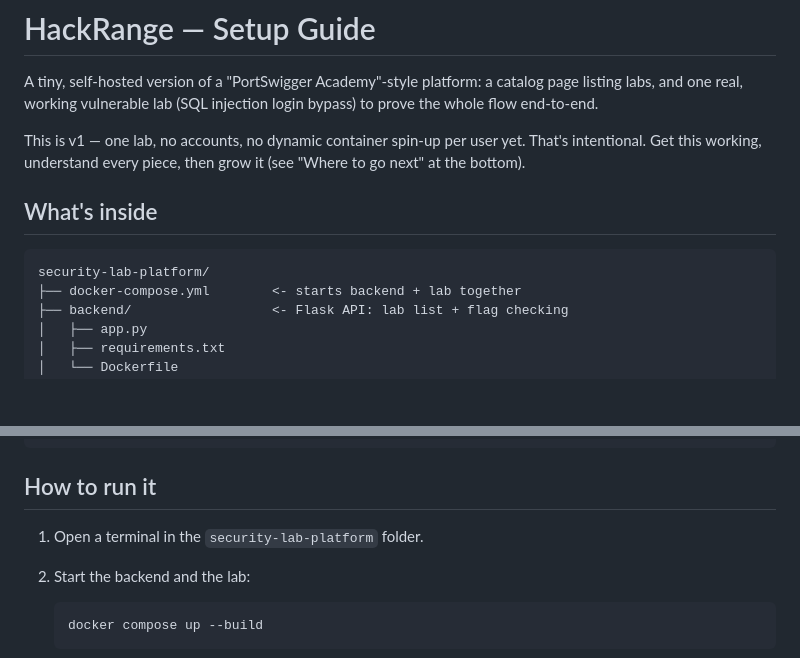
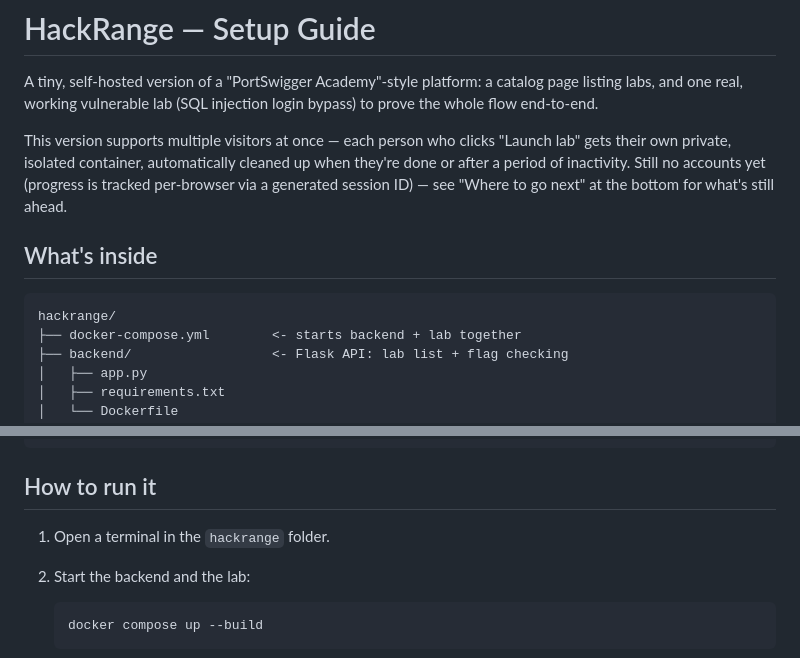
Before and after one commit to Cy5ec-rhythm/hackrange, a Markdown page: README_SETUP.md, 2 parts joined by grey strips. GitHub-like rendering; blank space fills up the shorter version.

````diff
--- a/README_SETUP.md
+++ b/README_SETUP.md
@@ -4,14 +4,16 @@ A tiny, self-hosted version of a "PortSwigger Academy"-style platform:
 a catalog page listing labs, and one real, working vulnerable lab
 (SQL injection login bypass) to prove the whole flow end-to-end.
 
-This is v1 — one lab, no accounts, no dynamic container spin-up per
-user yet. That's intentional. Get this working, understand every
-piece, then grow it (see "Where to go next" at the bottom).
+This version supports multiple visitors at once — each person who clicks
+"Launch lab" gets their own private, isolated container, automatically
+cleaned up when they're done or after a period of inactivity. Still no
+accounts yet (progress is tracked per-browser via a generated session ID)
+— see "Where to go next" at the bottom for what's still ahead.
 
 ## What's inside
 
 ```
-security-lab-platform/
+hackrange/
 ├── docker-compose.yml        <- starts backend + lab together
 ├── backend/                  <- Flask API: lab list + flag checking
 │   ├── app.py
@@ -44,7 +46,7 @@ docker compose version
 
 ## How to run it
 
-1. Open a terminal in the `security-lab-platform` folder.
+1. Open a terminal in the `hackrange` folder.
 
 2. Start the backend and the lab:
    ```bash
````
Also changed, not shown: DEPLOYMENT.md (+3 -3 lines).
